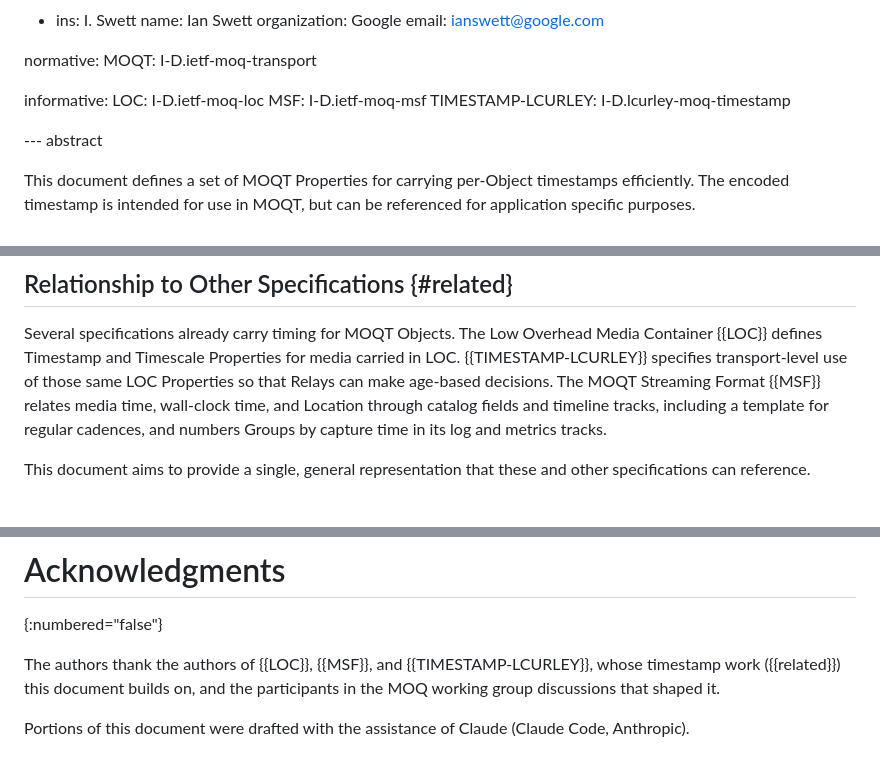
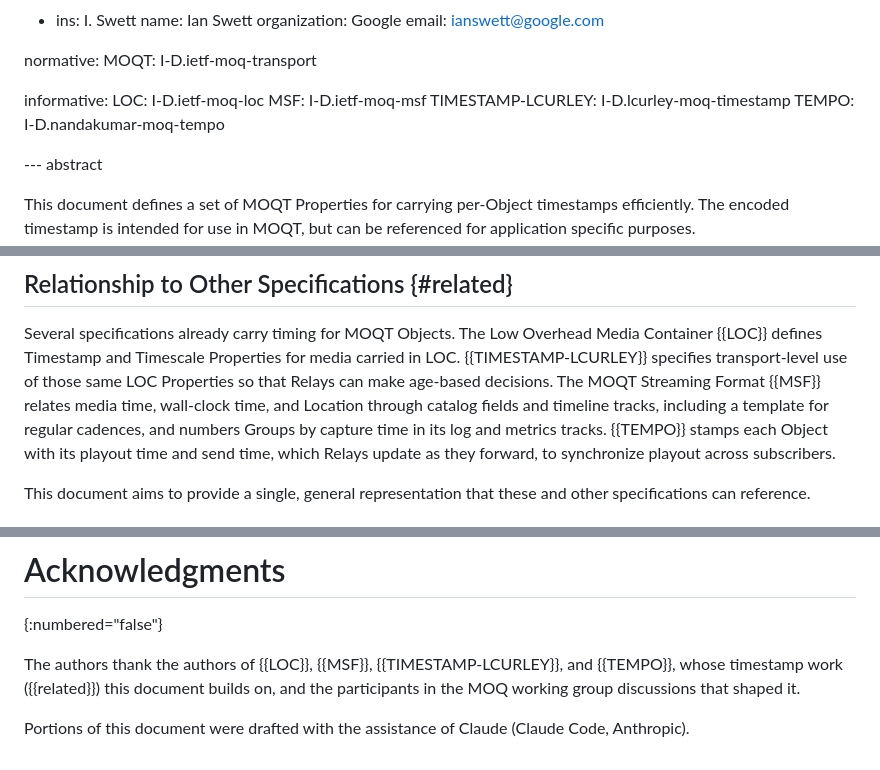
Before and after one commit to afrind/draft-frindell-moq-timestamp, a Markdown page: draft-frindell-moq-timestamp.md, 3 parts joined by grey strips. Drawn GitHub-style.

Commit message:
Cite TEMPO in Relationship to Other Specifications
Fixes #9

```diff
--- a/draft-frindell-moq-timestamp.md
+++ b/draft-frindell-moq-timestamp.md
@@ -41,6 +41,7 @@ informative:
   LOC: I-D.ietf-moq-loc
   MSF: I-D.ietf-moq-msf
   TIMESTAMP-LCURLEY: I-D.lcurley-moq-timestamp
+  TEMPO: I-D.nandakumar-moq-tempo
 
 --- abstract
 
@@ -79,6 +80,8 @@ same LOC Properties so that Relays can make age-based decisions.  The MOQT
 Streaming Format {{MSF}} relates media time, wall-clock time, and Location
 through catalog fields and timeline tracks, including a template for regular
 cadences, and numbers Groups by capture time in its log and metrics tracks.
+{{TEMPO}} stamps each Object with its playout time and send time, which Relays
+update as they forward, to synchronize playout across subscribers.
 
 This document aims to provide a single, general representation that these and
 other specifications can reference.
@@ -475,8 +478,8 @@ timestamps in seconds.
 # Acknowledgments
 {:numbered="false"}
 
-The authors thank the authors of {{LOC}}, {{MSF}}, and {{TIMESTAMP-LCURLEY}},
-whose timestamp work ({{related}}) this document builds on, and the participants
+The authors thank the authors of {{LOC}}, {{MSF}}, {{TIMESTAMP-LCURLEY}}, and
+{{TEMPO}}, whose timestamp work ({{related}}) this document builds on, and the participants
 in the MOQ working group discussions that shaped it.
 
 Portions of this document were drafted with the assistance of Claude (Claude
```
